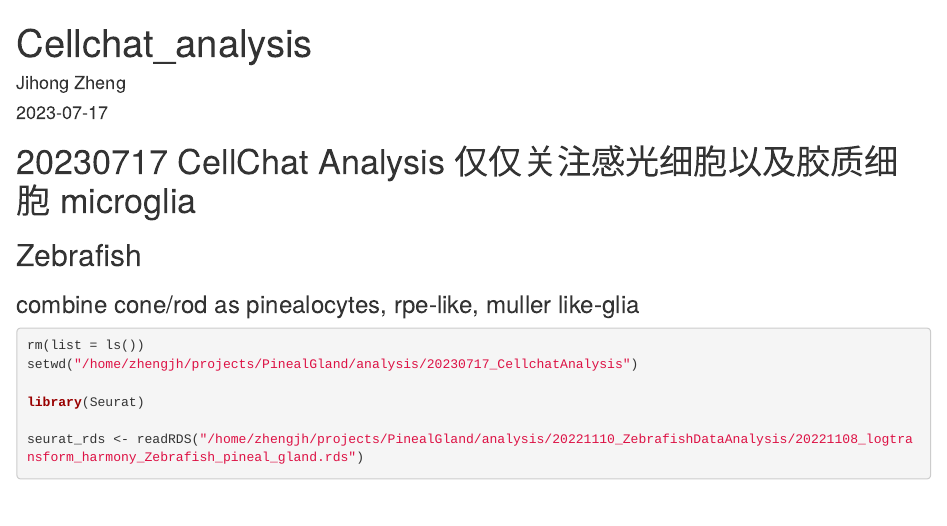
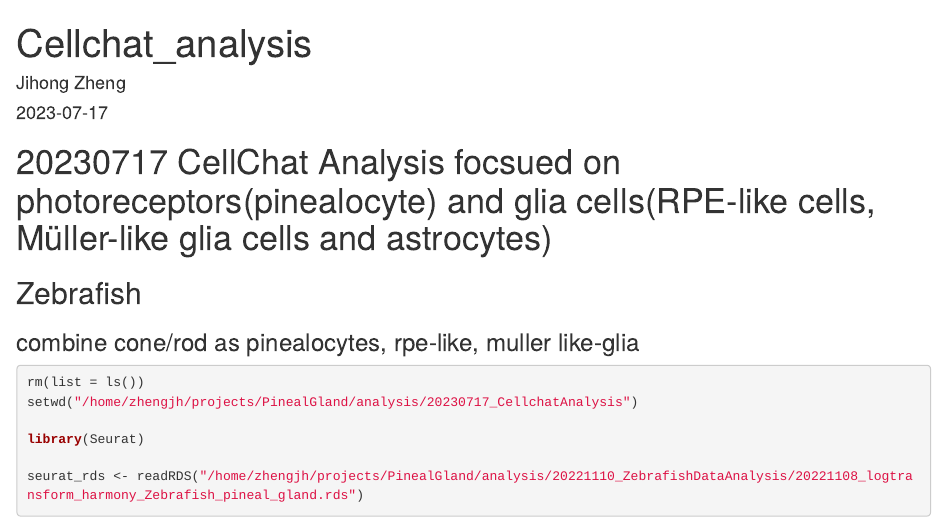
Before and after one commit to Jihong528/2023_pinealgland_cross_species, an R Markdown document (CellChat_analysis/CellChat_analysis.Rmd): the page in a window 1100 px wide, from its top. Rendered offline with R 4.5, knitr and Pandoc, with nearby package versions; some code elsewhere in the file could not run offline.

Commit message:
Update CellChat_analysis.Rmd

````diff
--- a/CellChat_analysis/CellChat_analysis.Rmd
+++ b/CellChat_analysis/CellChat_analysis.Rmd
@@ -9,7 +9,7 @@
 knitr::opts_chunk$set(echo = TRUE)
 ```
 
-# 20230717 CellChat Analysis 仅仅关注感光细胞以及胶质细胞 microglia
+# 20230717 CellChat Analysis focsued on photoreceptors(pinealocyte) and glia cells(RPE-like cells, Müller-like glia cells and astrocytes)
 ## Zebrafish
 
 ### combine cone/rod as pinealocytes, rpe-like, muller like-glia
````
